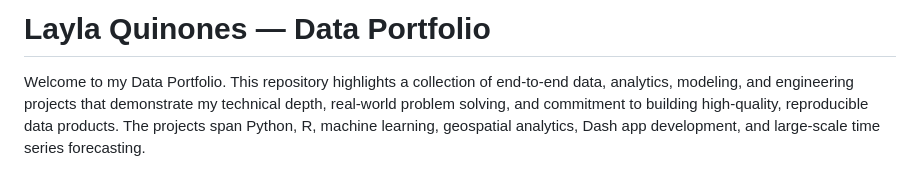
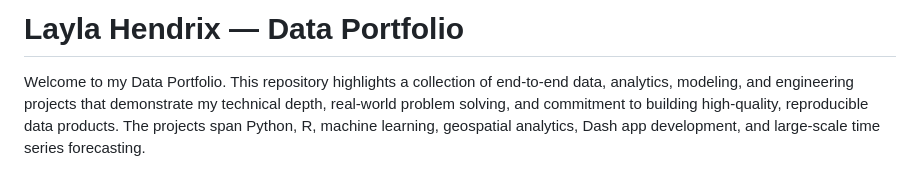
Before and after one commit to HendrixCode42/DataPorfolio, a Markdown page: README.md, the part around the change. GitHub-like rendering.

```diff
--- a/README.md
+++ b/README.md
@@ -1,4 +1,4 @@
-# Layla Quinones — Data Portfolio
+# Layla Hendrix — Data Portfolio
 
 Welcome to my Data Portfolio. This repository highlights a collection of end-to-end data, analytics, modeling, and engineering projects that demonstrate my technical depth, real-world problem solving, and commitment to building high-quality, reproducible data products. The projects span Python, R, machine learning, geospatial analytics, Dash app development, and large-scale time series forecasting.
 
```
